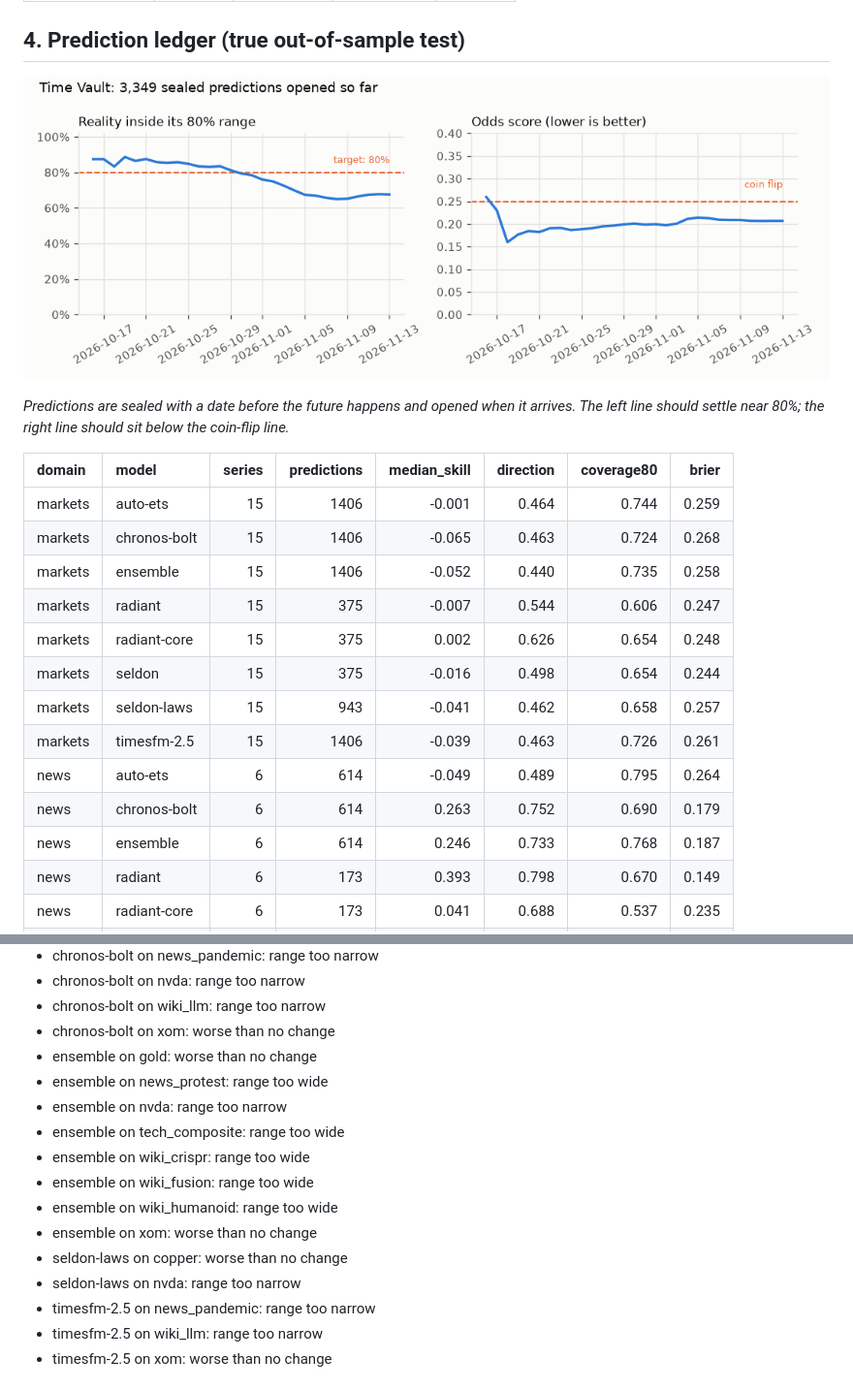
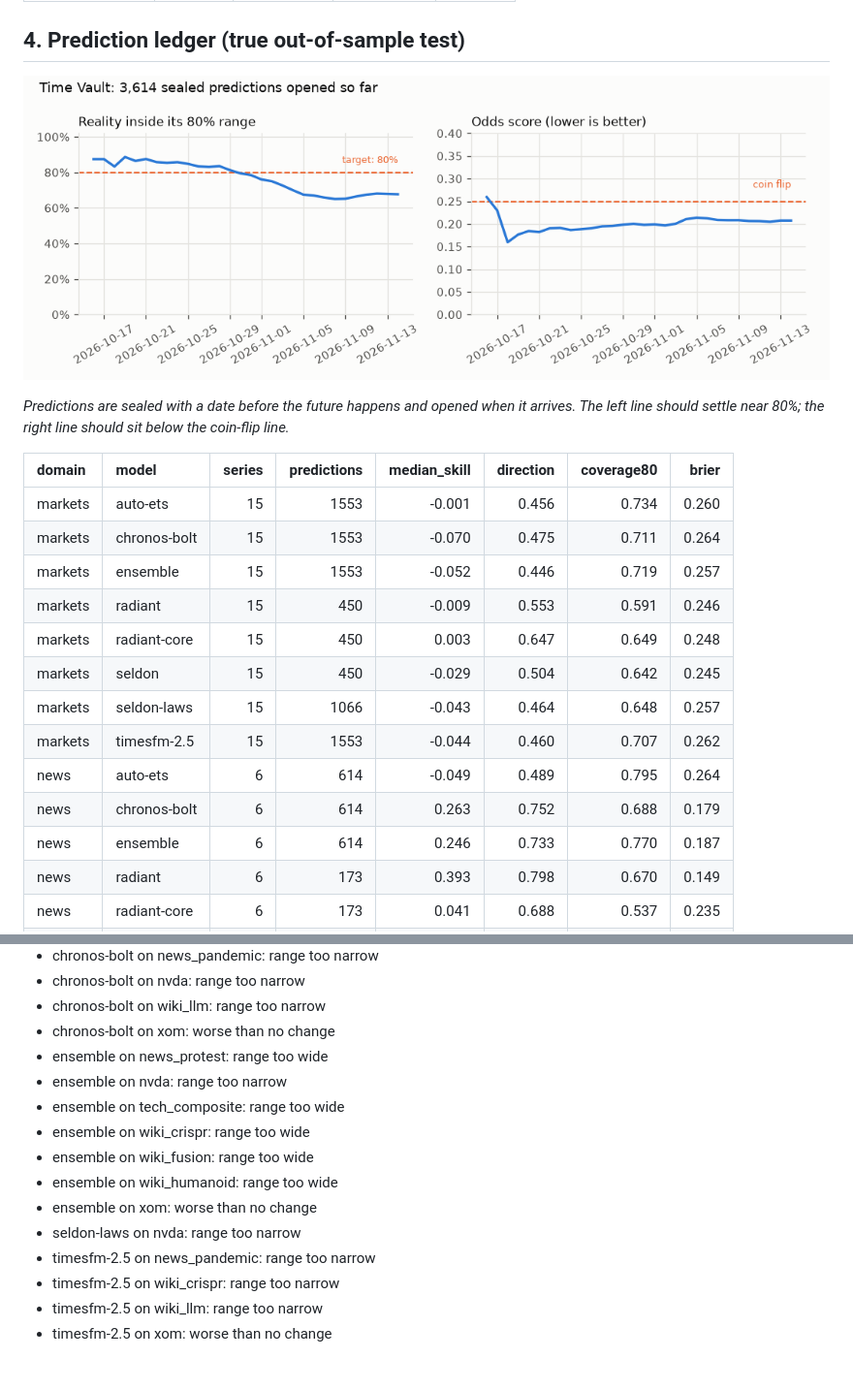
Before and after one commit to Normansrule/world-predictor, a Markdown page: results/REPORT.md, 2 parts joined by grey strips. Shown: that part at 97% size. Drawn GitHub-style; pictures changed too: results/plots/track_record.png.

Commit message:
Update predictions and results (2026-11-14)

```diff
--- a/results/REPORT.md
+++ b/results/REPORT.md
@@ -160,16 +160,16 @@ _Predictions are sealed with a date before the future happens and opened when it
 
 | domain   | model        |   series |   predictions |   median_skill |   direction |   coverage80 |   brier |
 |:---------|:-------------|---------:|--------------:|---------------:|------------:|-------------:|--------:|
-| markets  | auto-ets     |       15 |          1406 |         -0.001 |       0.464 |        0.744 |   0.259 |
-| markets  | chronos-bolt |       15 |          1406 |         -0.065 |       0.463 |        0.724 |   0.268 |
-| markets  | ensemble     |       15 |          1406 |         -0.052 |       0.440 |        0.735 |   0.258 |
-| markets  | radiant      |       15 |           375 |         -0.007 |       0.544 |        0.606 |   0.247 |
-| markets  | radiant-core |       15 |           375 |          0.002 |       0.626 |        0.654 |   0.248 |
-| markets  | seldon       |       15 |           375 |         -0.016 |       0.498 |        0.654 |   0.244 |
-| markets  | seldon-laws  |       15 |           943 |         -0.041 |       0.462 |        0.658 |   0.257 |
-| markets  | timesfm-2.5  |       15 |          1406 |         -0.039 |       0.463 |        0.726 |   0.261 |
+| markets  | auto-ets     |       15 |          1553 |         -0.001 |       0.456 |        0.734 |   0.260 |
+| markets  | chronos-bolt |       15 |          1553 |         -0.070 |       0.475 |        0.711 |   0.264 |
+| markets  | ensemble     |       15 |          1553 |         -0.052 |       0.446 |        0.719 |   0.257 |
+| markets  | radiant      |       15 |           450 |         -0.009 |       0.553 |        0.591 |   0.246 |
+| markets  | radiant-core |       15 |           450 |          0.003 |       0.647 |        0.649 |   0.248 |
+| markets  | seldon       |       15 |           450 |         -0.029 |       0.504 |        0.642 |   0.245 |
+| markets  | seldon-laws  |       15 |          1066 |         -0.043 |       0.464 |        0.648 |   0.257 |
+| markets  | timesfm-2.5  |       15 |          1553 |         -0.044 |       0.460 |        0.707 |   0.262 |
 | news     | auto-ets     |        6 |           614 |         -0.049 |       0.489 |        0.795 |   0.264 |
-| news     | chronos-bolt |        6 |           614 |          0.263 |       0.752 |        0.690 |   0.179 |
-| news     | ensemble     |        6 |           614 |          0.246 |       0.733 |        0.768 |   0.187 |
+| news     | chronos-bolt |        6 |           614 |          0.263 |       0.752 |        0.688 |   0.179 |
+| news     | ensemble     |        6 |           614 |          0.246 |       0.733 |        0.770 |   0.187 |
 | news     | radiant      |        6 |           173 |          0.393 |       0.798 |        0.670 |   0.149 |
 | news     | radiant-core |        6 |           173 |          0.041 |       0.688 |        0.537 |   0.235 |
@@ -497,7 +496,6 @@ Every sealed forecast that has come due, scored against what really happened. Un
 - chronos-bolt on nvda: range too narrow
 - chronos-bolt on wiki_llm: range too narrow
 - chronos-bolt on xom: worse than no change
-- ensemble on gold: worse than no change
 - ensemble on news_protest: range too wide
 - ensemble on nvda: range too narrow
 - ensemble on tech_composite: range too wide
@@ -505,9 +503,9 @@ Every sealed forecast that has come due, scored against what really happened. Un
 - ensemble on wiki_fusion: range too wide
 - ensemble on wiki_humanoid: range too wide
 - ensemble on xom: worse than no change
-- seldon-laws on copper: worse than no change
 - seldon-laws on nvda: range too narrow
 - timesfm-2.5 on news_pandemic: range too narrow
+- timesfm-2.5 on wiki_crispr: range too narrow
 - timesfm-2.5 on wiki_llm: range too narrow
 - timesfm-2.5 on xom: worse than no change
 
```
Also changed, not shown: other parts of results/REPORT.md (+40 -41 lines), results/BRIEF.md (+10 -10 lines), 12 other files.
